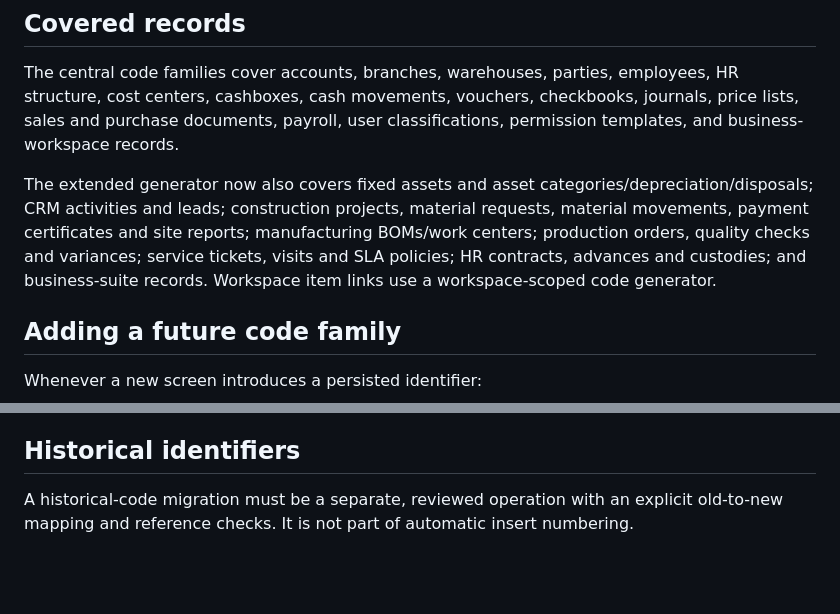
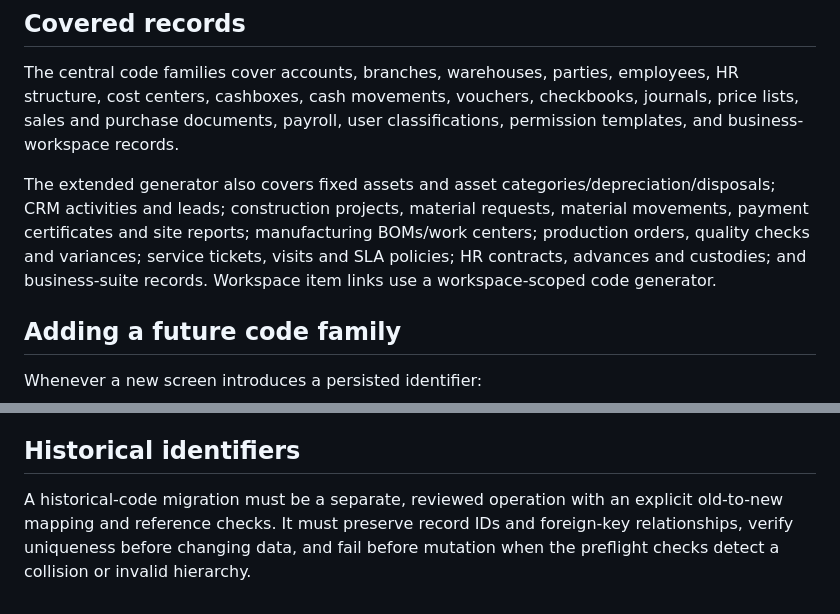
Before and after one commit to silsilafoodstuffs-creator/Silsila-App, a Markdown page: docs/central-code-generation.md, 2 parts joined by grey strips. Rendered like a GitHub page; blank space fills up the shorter version.

```diff
--- a/docs/central-code-generation.md
+++ b/docs/central-code-generation.md
@@ -32,7 +49,7 @@ The default is `Itm` + six inherited category digits + a three-digit serial. The
 
 The central code families cover accounts, branches, warehouses, parties, employees, HR structure, cost centers, cashboxes, cash movements, vouchers, checkbooks, journals, price lists, sales and purchase documents, payroll, user classifications, permission templates, and business-workspace records.
 
-The extended generator now also covers fixed assets and asset categories/depreciation/disposals; CRM activities and leads; construction projects, material requests, material movements, payment certificates and site reports; manufacturing BOMs/work centers; production orders, quality checks and variances; service tickets, visits and SLA policies; HR contracts, advances and custodies; and business-suite records. Workspace item links use a workspace-scoped code generator.
+The extended generator also covers fixed assets and asset categories/depreciation/disposals; CRM activities and leads; construction projects, material requests, material movements, payment certificates and site reports; manufacturing BOMs/work centers; production orders, quality checks and variances; service tickets, visits and SLA policies; HR contracts, advances and custodies; and business-suite records. Workspace item links use a workspace-scoped code generator.
 
 ## Adding a future code family
 
@@ -48,4 +65,4 @@ Do not add a visible policy row without wiring its database generator and lock c
 
 ## Historical identifiers
 
-A historical-code migration must be a separate, reviewed operation with an explicit old-to-new mapping and reference checks. It is not part of automatic insert numbering.
+A historical-code migration must be a separate, reviewed operation with an explicit old-to-new mapping and reference checks. It must preserve record IDs and foreign-key relationships, verify uniqueness before changing data, and fail before mutation when the preflight checks detect a collision or invalid hierarchy.
```
Also changed, not shown: other parts of docs/central-code-generation.md (+33 -16 lines).
